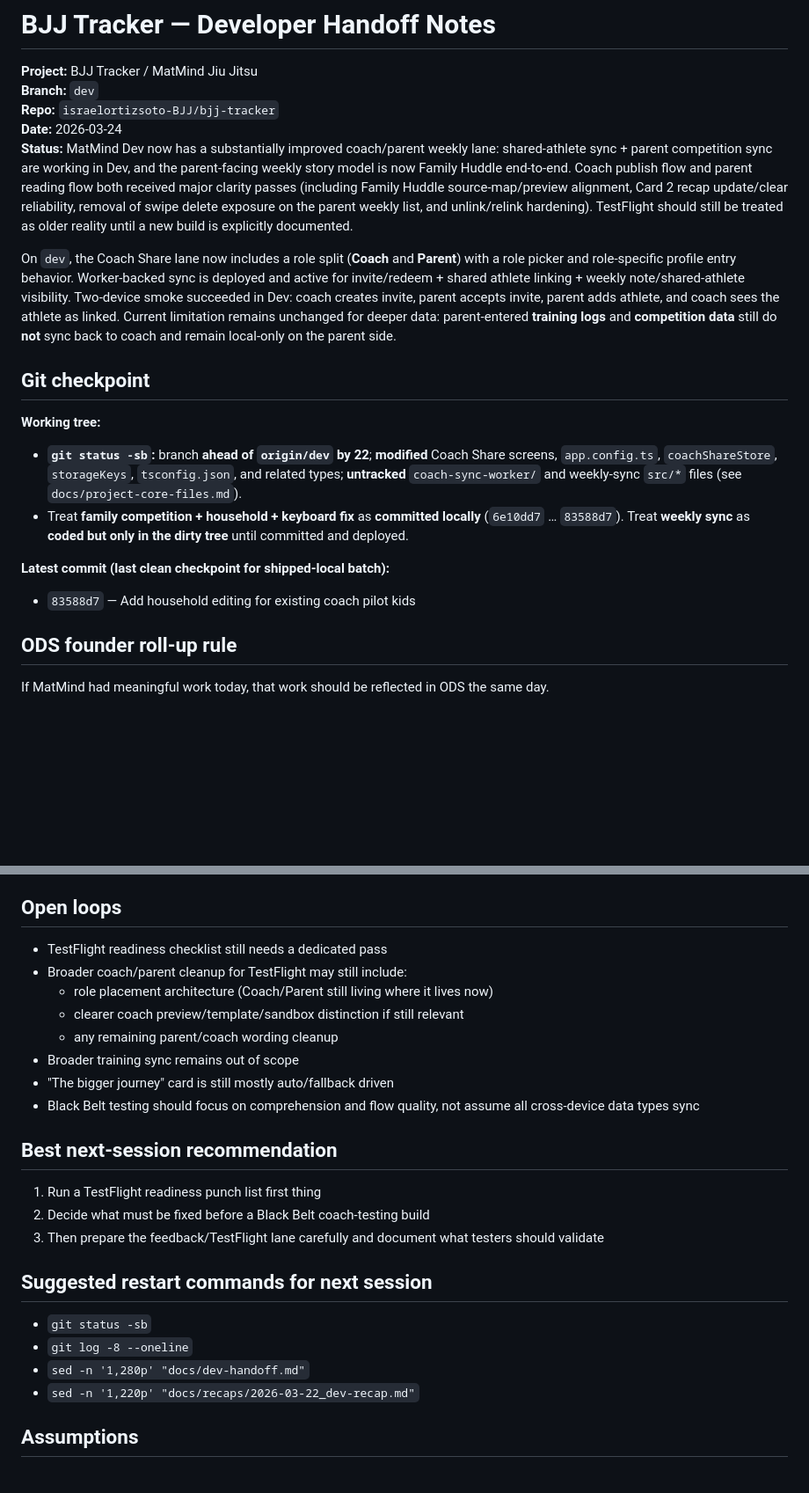
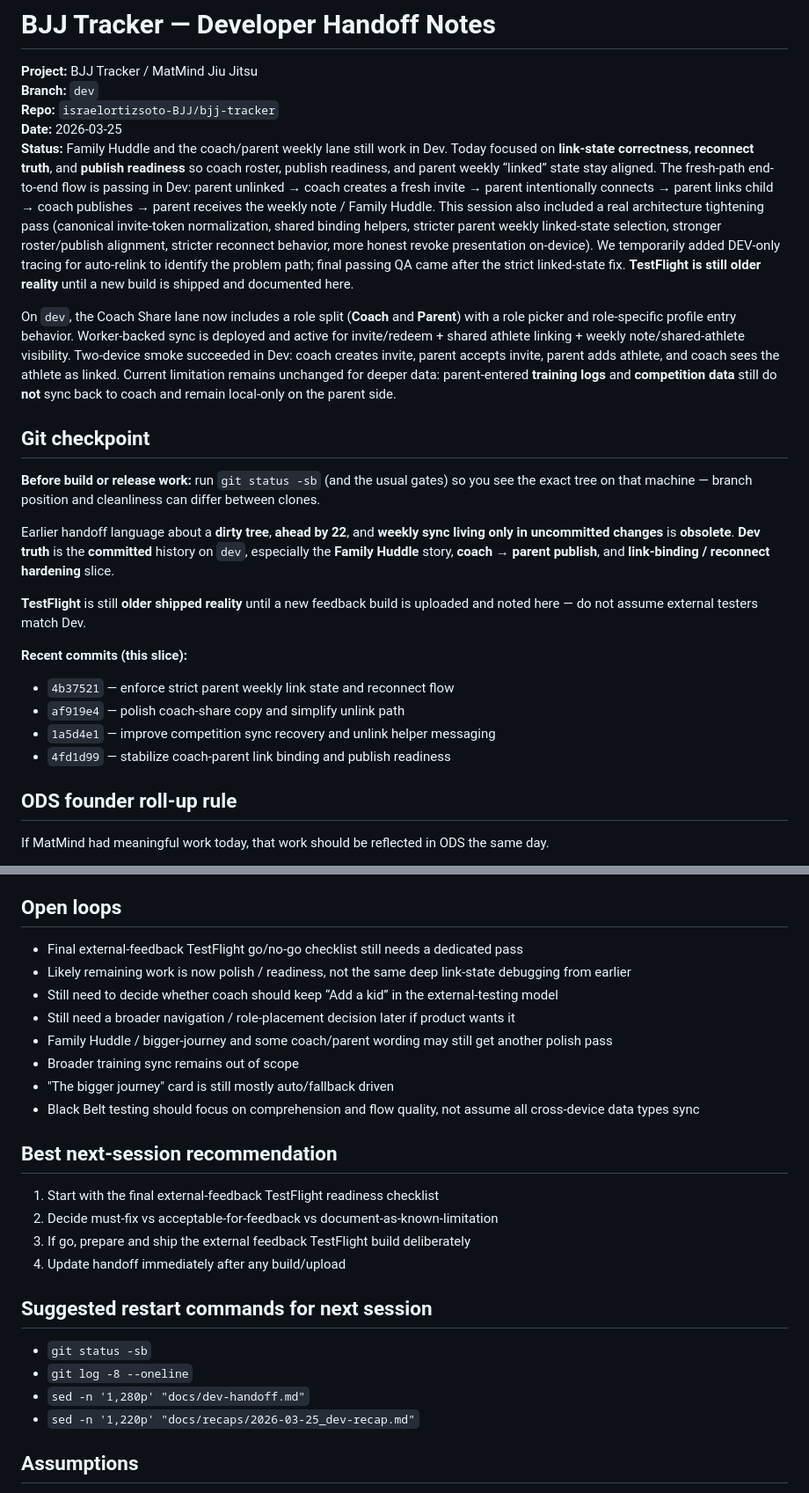
Before and after one commit to israelortizsoto-BJJ/bjj-tracker, a Markdown page: docs/dev-handoff.md, 2 parts joined by grey strips. Shown at 88% size. Rendered like a GitHub page; blank space fills up the shorter version.

Commit message:
update handoff for strict link-state and reconnect hardening

```diff
--- a/docs/dev-handoff.md
+++ b/docs/dev-handoff.md
@@ -72,19 +72,24 @@ Keep a dedicated build terminal untouched while EAS runs; use a separate tab for
 **Project:** BJJ Tracker / MatMind Jiu Jitsu
 **Branch:** `dev`
 **Repo:** `israelortizsoto-BJJ/bjj-tracker`
-**Date:** 2026-03-24
-**Status:** MatMind Dev now has a substantially improved coach/parent weekly lane: shared-athlete sync + parent competition sync are working in Dev, and the parent-facing weekly story model is now Family Huddle end-to-end. Coach publish flow and parent reading flow both received major clarity passes (including Family Huddle source-map/preview alignment, Card 2 recap update/clear reliability, removal of swipe delete exposure on the parent weekly list, and unlink/relink hardening). TestFlight should still be treated as older reality until a new build is explicitly documented.
+**Date:** 2026-03-25
+**Status:** Family Huddle and the coach/parent weekly lane still work in Dev. Today focused on **link-state correctness**, **reconnect truth**, and **publish readiness** so coach roster, publish readiness, and parent weekly “linked” state stay aligned. The fresh-path end-to-end flow is passing in Dev: parent unlinked → coach creates a fresh invite → parent intentionally connects → parent links child → coach publishes → parent receives the weekly note / Family Huddle. This session also included a real architecture tightening pass (canonical invite-token normalization, shared binding helpers, stricter parent weekly linked-state selection, stronger roster/publish alignment, stricter reconnect behavior, more honest revoke presentation on-device). We temporarily added DEV-only tracing for auto-relink to identify the problem path; final passing QA came after the strict linked-state fix. **TestFlight is still older reality** until a new build is shipped and documented here.
 
 On `dev`, the Coach Share lane now includes a role split (**Coach** and **Parent**) with a role picker and role-specific profile entry behavior. Worker-backed sync is deployed and active for invite/redeem + shared athlete linking + weekly note/shared-athlete visibility. Two-device smoke succeeded in Dev: coach creates invite, parent accepts invite, parent adds athlete, and coach sees the athlete as linked. Current limitation remains unchanged for deeper data: parent-entered **training logs** and **competition data** still do **not** sync back to coach and remain local-only on the parent side.
 
 ## Git checkpoint
 
-**Working tree:**
-- **`git status -sb`:** branch **ahead of `origin/dev` by 22**; **modified** Coach Share screens, `app.config.ts`, `coachShareStore`, `storageKeys`, `tsconfig.json`, and related types; **untracked** `coach-sync-worker/` and weekly-sync `src/*` files (see `docs/project-core-files.md`).
-- Treat **family competition + household + keyboard fix** as **committed locally** (`6e10dd7` … `83588d7`). Treat **weekly sync** as **coded but only in the dirty tree** until committed and deployed.
+**Before build or release work:** run `git status -sb` (and the usual gates) so you see the exact tree on that machine — branch position and cleanliness can differ between clones.
 
-**Latest commit (last clean checkpoint for shipped-local batch):**
-- `83588d7` — Add household editing for existing coach pilot kids
+Earlier handoff language about a **dirty tree**, **ahead by 22**, and **weekly sync living only in uncommitted changes** is **obsolete**. **Dev truth** is the **committed** history on `dev`, especially the **Family Huddle** story, **coach → parent publish**, and **link-binding / reconnect hardening** slice.
+
+**TestFlight** is still **older shipped reality** until a new feedback build is uploaded and noted here — do not assume external testers match Dev.
+
+**Recent commits (this slice):**
+- `4b37521` — enforce strict parent weekly link state and reconnect flow
+- `af919e4` — polish coach-share copy and simplify unlink path
+- `1a5d4e1` — improve competition sync recovery and unlink helper messaging
+- `4fd1d99` — stabilize coach-parent link binding and publish readiness
 
 ## ODS founder roll-up rule
 If MatMind had meaningful work today, that work should be reflected in ODS the same day.
@@ -275,25 +304,26 @@ Validated:
 - **AI Drafting Slice 1** is **mock/on-device** only until a real provider is integrated; **no auto-save** from drafting; coach **apply** is the save path
 
 ## Open loops
-- TestFlight readiness checklist still needs a dedicated pass
-- Broader coach/parent cleanup for TestFlight may still include:
-  - role placement architecture (Coach/Parent still living where it lives now)
-  - clearer coach preview/template/sandbox distinction if still relevant
-  - any remaining parent/coach wording cleanup
+- Final external-feedback TestFlight go/no-go checklist still needs a dedicated pass
+- Likely remaining work is now polish / readiness, not the same deep link-state debugging from earlier
+- Still need to decide whether coach should keep “Add a kid” in the external-testing model
+- Still need a broader navigation / role-placement decision later if product wants it
+- Family Huddle / bigger-journey and some coach/parent wording may still get another polish pass
 - Broader training sync remains out of scope
 - "The bigger journey" card is still mostly auto/fallback driven
 - Black Belt testing should focus on comprehension and flow quality, not assume all cross-device data types sync
 
 ## Best next-session recommendation
-1. Run a TestFlight readiness punch list first thing
-2. Decide what must be fixed before a Black Belt coach-testing build
-3. Then prepare the feedback/TestFlight lane carefully and document what testers should validate
+1. Start with the final external-feedback TestFlight readiness checklist
+2. Decide must-fix vs acceptable-for-feedback vs document-as-known-limitation
+3. If go, prepare and ship the external feedback TestFlight build deliberately
+4. Update handoff immediately after any build/upload
 
 ## Suggested restart commands for next session
 - `git status -sb`
 - `git log -8 --oneline`
 - `sed -n '1,280p' "docs/dev-handoff.md"`
-- `sed -n '1,220p' "docs/recaps/2026-03-22_dev-recap.md"`
+- `sed -n '1,220p' "docs/recaps/2026-03-25_dev-recap.md"`
 
 ## Assumptions
 - Kyle internal **Coach Share + kid pilot** usability remains the highest-ROI signal for this lane.
```
Also changed, not shown: other parts of docs/dev-handoff.md (+24 -0 lines), docs/recaps/2026-03-25_dev-recap.md (added, +66 -0 lines).
